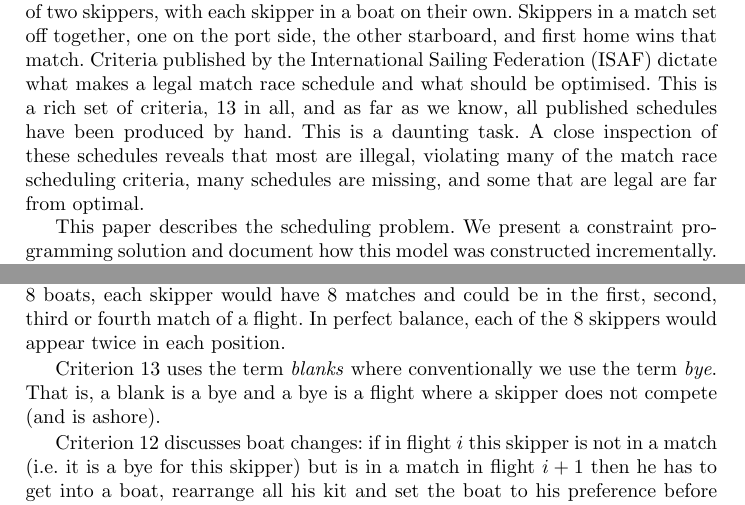
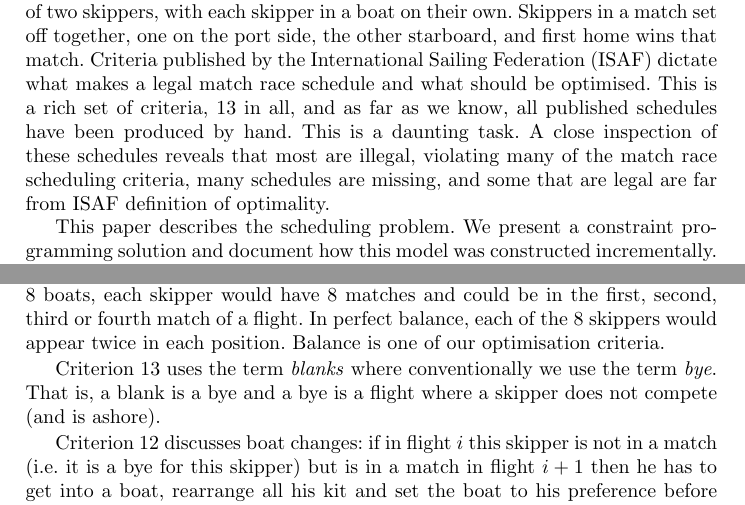
Before and after one commit to ciaranm/cp2015-boats-paper, a LaTeX paper (paper.tex): two parts of pages 1 and 3 of 16, joined at a grey line, cut so that both start at the same text. Compiled offline with pdfLaTeX.

Commit message:
Tried to clear up what we mean by "optimal" in 08-08

```diff
--- a/paper.tex
+++ b/paper.tex
@@ -94,7 +94,7 @@ dictate what makes a legal match race schedule and what should be optimised. Thi
 criteria, 13 in all, and as far as we know, all published schedules have been produced by hand. This
 is a daunting task. A close inspection of these schedules reveals that most are illegal, violating
 many of the match race scheduling criteria, many schedules are missing, and some that are legal are
-far from optimal.
+far from ISAF definition of optimality.
 
 This paper describes the scheduling problem. We present a constraint programming solution and
 document how this model was constructed incrementally. We believe this illustrates how adaptable
@@ -155,7 +155,7 @@ order of matches within a flight is significant and is constrained, as is the or
 within a schedule and the position of skippers within a match. This permits fair schedules that
 provide the sufficient changeover time for skippers changing boats, etc.
 
-Criteron~6 allows us to measure the \emph{balance} of a schedule. Perfect balance would be when a skipper has as many matches in first position in flights as in second position in flights, and so on. For example, if we had 9 skippers and 8 boats, each skipper would have 8 matches and could be in the first, second, third or fourth match of a flight. In perfect balance, each of the 8 skippers would appear twice in each position.
+Criteron~6 allows us to measure the \emph{balance} of a schedule. Perfect balance would be when a skipper has as many matches in first position in flights as in second position in flights, and so on. For example, if we had 9 skippers and 8 boats, each skipper would have 8 matches and could be in the first, second, third or fourth match of a flight. In perfect balance, each of the 8 skippers would appear twice in each position. Balance is one of our optimisation criteria.
 
 Criterion~13 uses the term \emph{blanks} where conventionally we use the term \emph{bye}. That is, a blank is a bye and a bye is a flight where a skipper does not compete (and is ashore).
 
```
Also changed, not shown: paper.tex (2 more changed lines).
